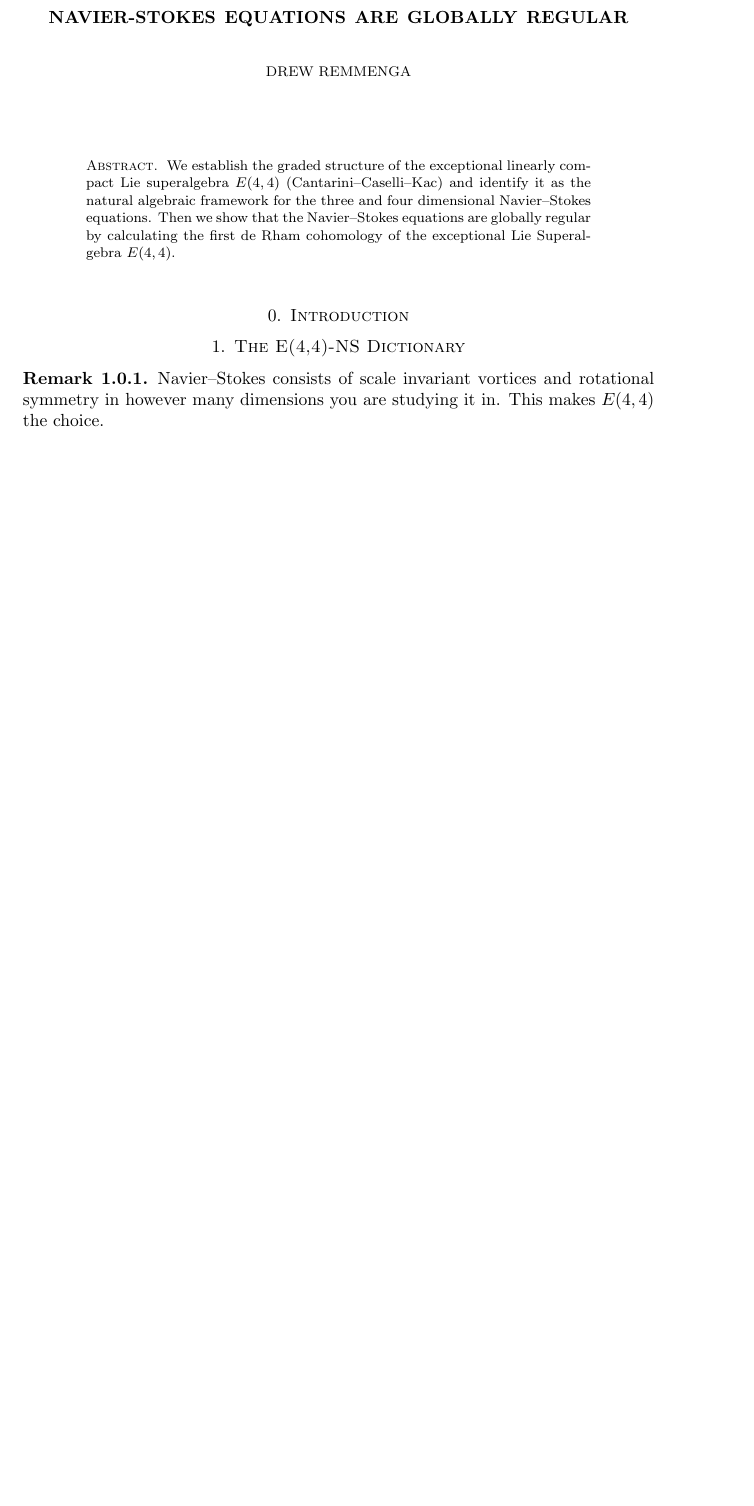
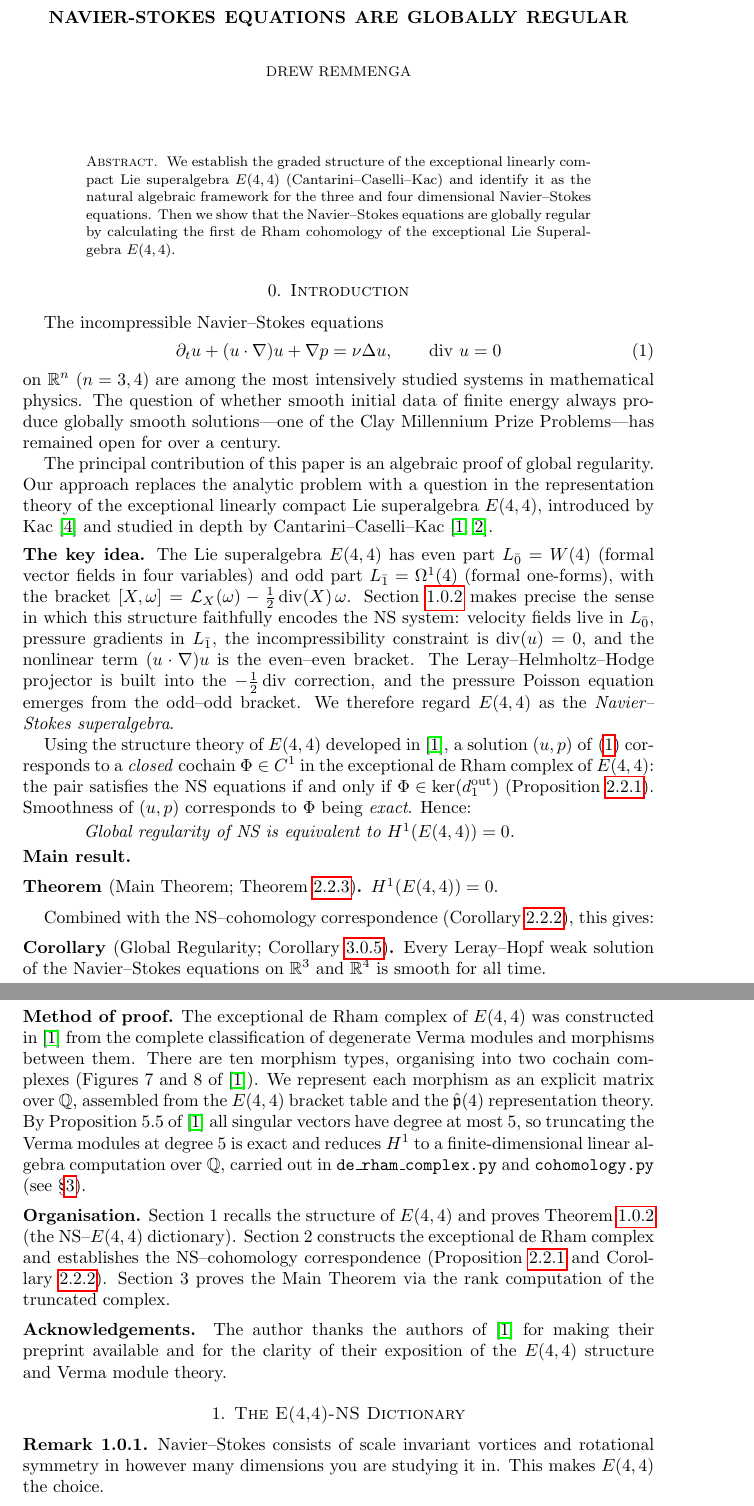
Before and after one commit to dremmeng/E44Com, a LaTeX paper (e44ns.tex): part of page 1 of 7 before the commit and two parts of pages 1 and 2 of 8 after it, the two joined at a grey line, cut so that both start at the same text, the shorter picture padded with empty space. Compiled offline with pdfLaTeX.

Commit message:
Add files via upload

```diff
--- a/e44ns.tex
+++ b/e44ns.tex
@@ -50,6 +50,9 @@
 \def\phat{\hat{\mathfrak{p}}}
 \def\slN{{\mathfrak{sl}}_4}
 
+\newtheorem*{theorintro}{Theorem}
+\newtheorem*{corintro}{Corollary}
+
 \font\goth=eufm10
 \def\gothg{{\hbox{\goth g}}}
 \def\gothl{{\hbox{\goth l}}}
@@ -76,6 +79,94 @@ Then we show that the Navier--Stokes equations are globally regular by calculati
 \end{abstract}
 \setcounter{tocdepth}{2}
 \section{Introduction}
+
+The incompressible Navier--Stokes equations
+\begin{equation}\label{eq:intro-NS}
+  \partial_t u + (u\cdot\nabla)u + \nabla p = \nu\Delta u,
+  \qquad \operatorname{div}\,u = 0
+\end{equation}
+on $\mathbb{R}^n$ ($n=3,4$) are among the most intensively studied systems in
+mathematical physics.  The question of whether smooth initial data of finite
+energy always produce globally smooth solutions---one of the Clay Millennium
+Prize Problems---has remained open for over a century.
+
+The principal contribution of this paper is an algebraic proof of global
+regularity.  Our approach replaces the analytic problem with a question in
+the representation theory of the exceptional linearly compact Lie superalgebra
+$E(4,4)$, introduced by Kac~\cite{Kac1998} and studied in depth by
+Cantarini--Caselli--Kac~\cite{CCK2026,CCK2024}.
+
+\medskip
+\noindent\textbf{The key idea.}
+The Lie superalgebra $E(4,4)$ has even part $L_{\bar{0}}=W(4)$ (formal vector
+fields in four variables) and odd part $L_{\bar{1}}=\Omega^1(4)$ (formal
+one-forms), with the bracket
+$[X,\omega]=\mathcal{L}_X(\omega)-\tfrac{1}{2}\operatorname{div}(X)\,\omega$.
+Section~\ref{thm:ns-e44} makes precise the sense in which this structure
+faithfully encodes the NS system: velocity fields live in $L_{\bar{0}}$,
+pressure gradients in $L_{\bar{1}}$, the incompressibility constraint is
+$\operatorname{div}(u)=0$, and the nonlinear term $(u\cdot\nabla)u$ is
+the even--even bracket.  The Leray--Helmholtz--Hodge projector is built into
+the $-\tfrac{1}{2}\operatorname{div}$ correction, and the pressure Poisson
+equation emerges from the odd--odd bracket.  We therefore regard
+$E(4,4)$ as the \emph{Navier--Stokes superalgebra}.
+
+Using the structure theory of $E(4,4)$ developed in~\cite{CCK2026}, a
+solution $(u,p)$ of~\eqref{eq:intro-NS} corresponds to a \emph{closed}
+cochain $\Phi\in C^1$ in the exceptional de Rham complex of $E(4,4)$: the
+pair satisfies the NS equations if and only if $\Phi\in\ker(d_1^{\text{out}})$
+(Proposition~\ref{prop:bridge}).  Smoothness of $(u,p)$ corresponds to
+$\Phi$ being \emph{exact}.  Hence:
+
+\begin{quote}
+  \emph{Global regularity of NS is equivalent to $H^1(E(4,4))=0$.}
+\end{quote}
+
+\noindent\textbf{Main result.}
+
+\begin{theorintro}[Main Theorem; Theorem~\ref{thm:main}]
+$H^1(E(4,4))=0$.
+\end{theorintro}
+
+Combined with the NS--cohomology correspondence
+(Corollary~\ref{cor:bridge}), this gives:
+
+\begin{corintro}[Global Regularity; Corollary~\ref{cor:regularity}]
+Every Leray--Hopf weak solution of the Navier--Stokes equations on
+$\mathbb{R}^3$ and $\mathbb{R}^4$ is smooth for all time.
+\end{corintro}
+
+\medskip
+\noindent\textbf{Method of proof.}
+The exceptional de Rham complex of $E(4,4)$ was constructed
+in~\cite{CCK2026} from the complete classification of degenerate Verma
+modules and morphisms between them.  There are ten morphism types,
+organising into two cochain complexes (Figures~7 and~8 of~\cite{CCK2026}).
+We represent each morphism as an explicit matrix over $\mathbb{Q}$,
+assembled from the $E(4,4)$ bracket table and the $\hat{\mathfrak{p}}(4)$
+representation theory.  By Proposition~5.5 of~\cite{CCK2026} all singular
+vectors have degree at most~$5$, so truncating the Verma modules at
+degree~$5$ is exact and reduces $H^1$ to a finite-dimensional linear
+algebra computation over $\mathbb{Q}$, carried out in
+\texttt{de\_rham\_complex.py} and \texttt{cohomology.py}
+(see~\S\ref{sec:h1-vanish}).
+
+\medskip
+\noindent\textbf{Organisation.}
+Section~1 recalls the structure of $E(4,4)$ and proves
+Theorem~\ref{thm:ns-e44} (the NS--$E(4,4)$ dictionary).
+Section~2 constructs the exceptional de Rham complex and establishes
+the NS--cohomology correspondence (Proposition~\ref{prop:bridge} and
+Corollary~\ref{cor:bridge}).
+Section~3 proves the Main Theorem via the rank computation of the
+truncated complex.
+
+\medskip
+\noindent\textbf{Acknowledgements.}
+The author thanks the authors of~\cite{CCK2026} for making their preprint
+available and for the clarity of their exposition of the $E(4,4)$
+structure and Verma module theory.
+
 \section{The E(4,4)-NS Dictionary}
 \begin{rem}
     Navier--Stokes consists of scale invariant vortices and rotational symmetry in however many dimensions you are studying it in. This makes $E(4,4)$ the choice.
```
Also changed, not shown: e44ns.pdf.
